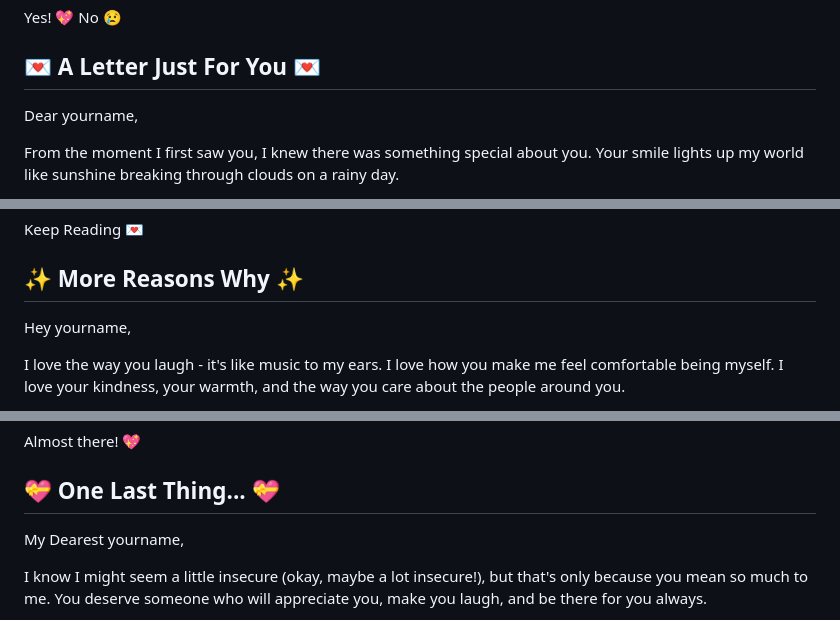
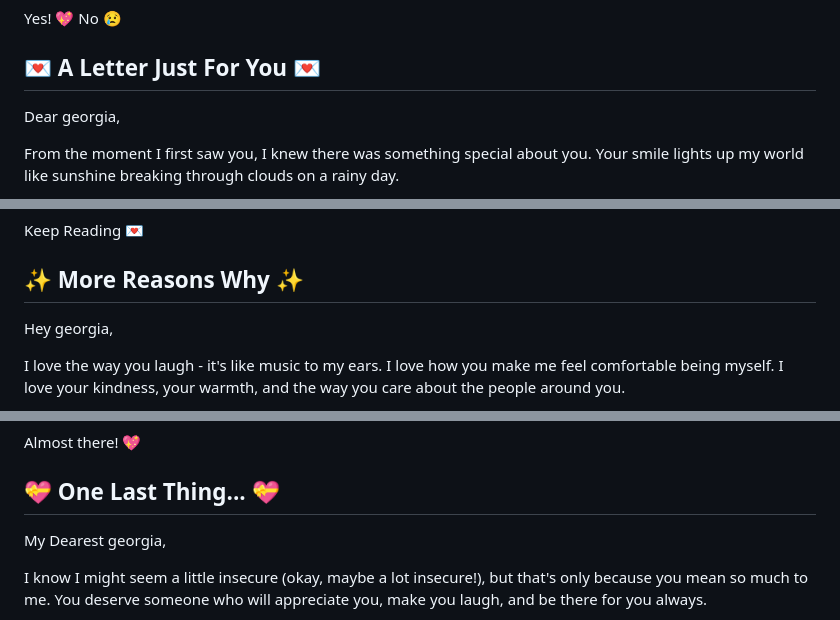
Before and after one commit to nezamirmlnlu-oss/valentine, a Markdown page: README.md, 3 parts joined by grey strips. Rendered like a GitHub page.

```diff
--- a/README.md
+++ b/README.md
@@ -258,7 +258,7 @@ margin: 20px;
 <div class="letter-header">
 <h2>💌 A Letter Just For You 💌</h2>
 </div>
-<p>Dear yourname,</p>
+<p>Dear georgia,</p>
 <p>From the moment I first saw you, I knew there was something special about you. Your smile lights up my world like sunshine breaking through clouds on a rainy day.</p>
 <p>Every moment with you feels like a beautiful dream I never want to wake up from. You make ordinary days feel extraordinary, and you bring joy to my heart in ways I never knew were possible.</p>
 <p>So today, I'm asking... will you let me be your Valentine? 💕</p>
@@ -287,7 +287,7 @@ margin: 20px;
 <div class="letter-header">
 <h2>✨ More Reasons Why ✨</h2>
 </div>
-<p>Hey yourname,</p>
+<p>Hey georgia,</p>
 <p>I love the way you laugh - it's like music to my ears. I love how you make me feel comfortable being myself. I love your kindness, your warmth, and the way you care about the people around you.</p>
 <p>Being with you feels like coming home. You're my happy place, my comfort, and my favorite person to talk to about anything and everything.</p>
 <p>I promise to make you smile, to support you through everything, and to cherish every moment we spend together. 💕</p>
@@ -316,7 +316,7 @@ margin: 20px;
 <div class="letter-header">
 <h2>💝 One Last Thing... 💝</h2>
 </div>
-<p>My Dearest yourname,</p>
+<p>My Dearest georgia,</p>
 <p>I know I might seem a little insecure (okay, maybe a lot insecure!), but that's only because you mean so much to me. You deserve someone who will appreciate you, make you laugh, and be there for you always.</p>
 <p>I want to be that person for you. I want to create beautiful memories together, go on adventures, have movie nights, share inside jokes, and just enjoy every precious moment by your side.</p>
 <p>So please, would you make this Valentine's Day (and every day after) special by being mine? 💕</p>
```
